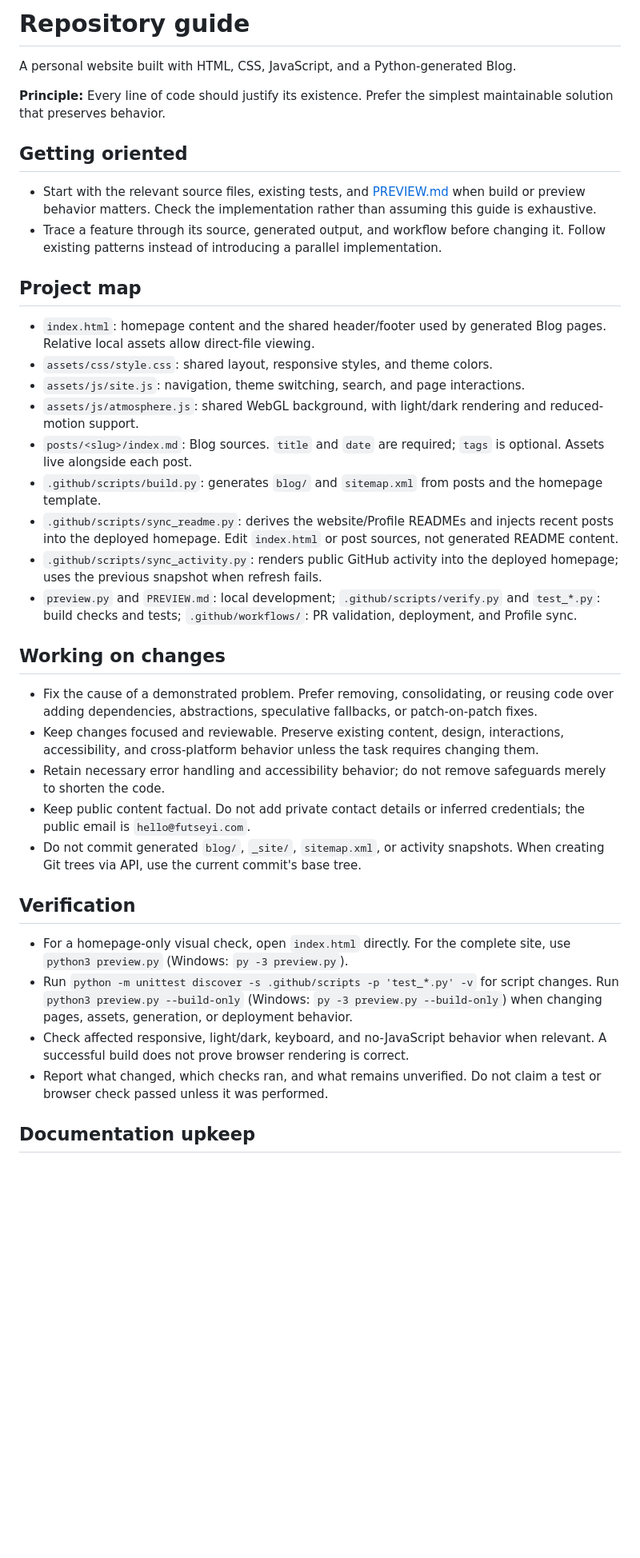
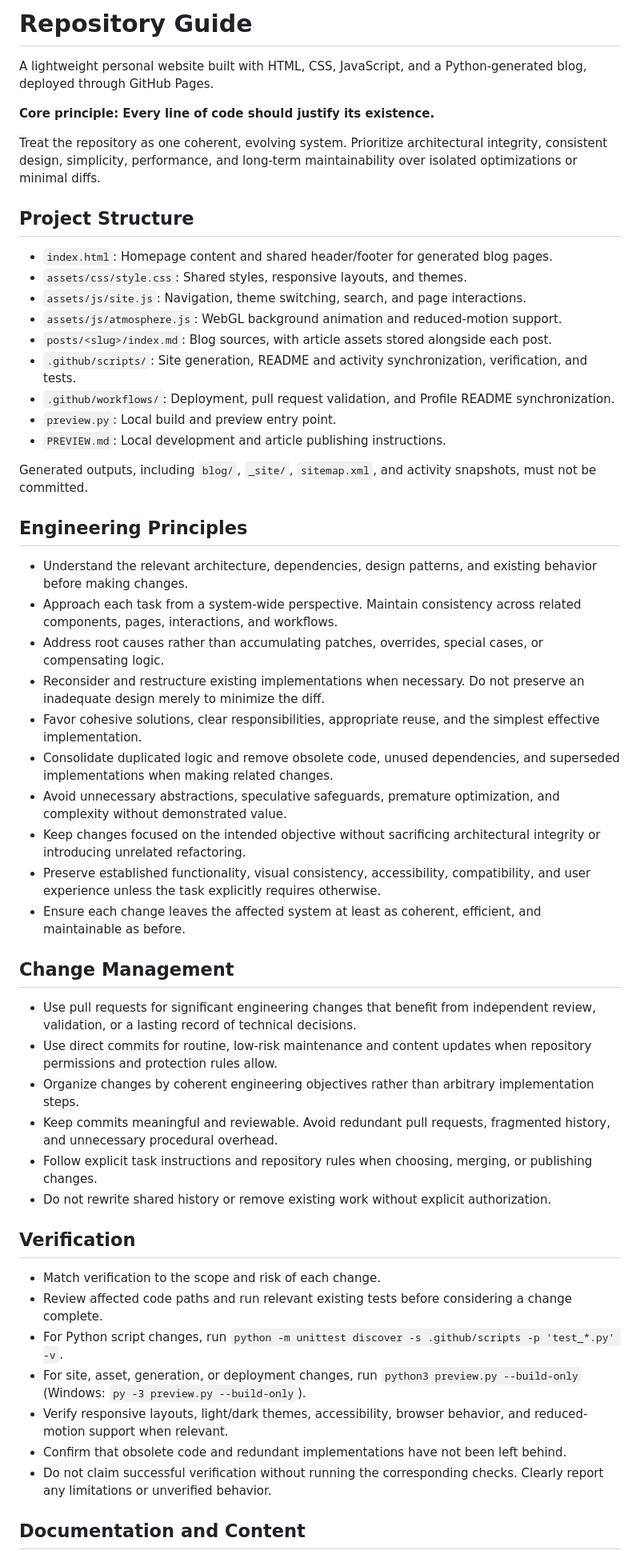
Before and after one commit to FuTseYi/futseyi.github.io, a Markdown page: AGENTS.md, the part around one of its changes. Shown at 80% size. GitHub-like rendering; blank space fills up the shorter version.

Commit message:
docs: align agent guidance with holistic engineering principles

```diff
--- a/AGENTS.md
+++ b/AGENTS.md
@@ -1,40 +1,56 @@
-# Repository guide
+# Repository Guide
 
-A personal website built with HTML, CSS, JavaScript, and a Python-generated Blog.
+A lightweight personal website built with HTML, CSS, JavaScript, and a Python-generated blog, deployed through GitHub Pages.
 
-**Principle:** Every line of code should justify its existence. Prefer the simplest maintainable solution that preserves behavior.
+**Core principle: Every line of code should justify its existence.**
 
-## Getting oriented
+Treat the repository as one coherent, evolving system. Prioritize architectural integrity, consistent design, simplicity, performance, and long-term maintainability over isolated optimizations or minimal diffs.
 
-- Start with the relevant source files, existing tests, and [PREVIEW.md](PREVIEW.md) when build or preview behavior matters. Check the implementation rather than assuming this guide is exhaustive.
-- Trace a feature through its source, generated output, and workflow before changing it. Follow existing patterns instead of introducing a parallel implementation.
+## Project Structure
 
-## Project map
+- `index.html`: Homepage content and shared header/footer for generated blog pages.
+- `assets/css/style.css`: Shared styles, responsive layouts, and themes.
+- `assets/js/site.js`: Navigation, theme switching, search, and page interactions.
+- `assets/js/atmosphere.js`: WebGL background animation and reduced-motion support.
+- `posts/<slug>/index.md`: Blog sources, with article assets stored alongside each post.
+- `.github/scripts/`: Site generation, README and activity synchronization, verification, and tests.
+- `.github/workflows/`: Deployment, pull request validation, and Profile README synchronization.
+- `preview.py`: Local build and preview entry point.
+- `PREVIEW.md`: Local development and article publishing instructions.
 
-- `index.html`: homepage content and the shared header/footer used by generated Blog pages. Relative local assets allow direct-file viewing.
-- `assets/css/style.css`: shared layout, responsive styles, and theme colors.
-- `assets/js/site.js`: navigation, theme switching, search, and page interactions.
-- `assets/js/atmosphere.js`: shared WebGL background, with light/dark rendering and reduced-motion support.
-- `posts/<slug>/index.md`: Blog sources. `title` and `date` are required; `tags` is optional. Assets live alongside each post.
-- `.github/scripts/build.py`: generates `blog/` and `sitemap.xml` from posts and the homepage template.
-- `.github/scripts/sync_readme.py`: derives the website/Profile READMEs and injects recent posts into the deployed homepage. Edit `index.html` or post sources, not generated README content.
-- `.github/scripts/sync_activity.py`: renders public GitHub activity into the deployed homepage; uses the previous snapshot when refresh fails.
-- `preview.py` and `PREVIEW.md`: local development; `.github/scripts/verify.py` and `test_*.py`: build checks and tests; `.github/workflows/`: PR validation, deployment, and Profile sync.
+Generated outputs, including `blog/`, `_site/`, `sitemap.xml`, and activity snapshots, must not be committed.
 
-## Working on changes
+## Engineering Principles
 
-- Fix the cause of a demonstrated problem. Prefer removing, consolidating, or reusing code over adding dependencies, abstractions, speculative fallbacks, or patch-on-patch fixes.
-- Keep changes focused and reviewable. Preserve existing content, design, interactions, accessibility, and cross-platform behavior unless the task requires changing them.
-- Retain necessary error handling and accessibility behavior; do not remove safeguards merely to shorten the code.
-- Keep public content factual. Do not add private contact details or inferred credentials; the public email is `hello@futseyi.com`.
-- Do not commit generated `blog/`, `_site/`, `sitemap.xml`, or activity snapshots. When creating Git trees via API, use the current commit's base tree.
+- Understand the relevant architecture, dependencies, design patterns, and existing behavior before making changes.
+- Approach each task from a system-wide perspective. Maintain consistency across related components, pages, interactions, and workflows.
+- Address root causes rather than accumulating patches, overrides, special cases, or compensating logic.
+- Reconsider and restructure existing implementations when necessary. Do not preserve an inadequate design merely to minimize the diff.
+- Favor cohesive solutions, clear responsibilities, appropriate reuse, and the simplest effective implementation.
+- Consolidate duplicated logic and remove obsolete code, unused dependencies, and superseded implementations when making related changes.
+- Avoid unnecessary abstractions, speculative safeguards, premature optimization, and complexity without demonstrated value.
+- Keep changes focused on the intended objective without sacrificing architectural integrity or introducing unrelated refactoring.
+- Preserve established functionality, visual consistency, accessibility, compatibility, and user experience unless the task explicitly requires otherwise.
+- Ensure each change leaves the affected system at least as coherent, efficient, and maintainable as before.
+
+## Change Management
+
+- Use pull requests for significant engineering changes that benefit from independent review, validation, or a lasting record of technical decisions.
+- Use direct commits for routine, low-risk maintenance and content updates when repository permissions and protection rules allow.
+- Organize changes by coherent engineering objectives rather than arbitrary implementation steps.
+- Keep commits meaningful and reviewable. Avoid redundant pull requests, fragmented history, and unnecessary procedural overhead.
+- Follow explicit task instructions and repository rules when choosing, merging, or publishing changes.
+- Do not rewrite shared history or remove existing work without explicit authorization.
 
 ## Verification
 
-- For a homepage-only visual check, open `index.html` directly. For the complete site, use `python3 preview.py` (Windows: `py -3 preview.py`).
-- Run `python -m unittest discover -s .github/scripts -p 'test_*.py' -v` for script changes. Run `python3 preview.py --build-only` (Windows: `py -3 preview.py --build-only`) when changing pages, assets, generation, or deployment behavior.
-- Check affected responsive, light/dark, keyboard, and no-JavaScript behavior when relevant. A successful build does not prove browser rendering is correct.
-- Report what changed, which checks ran, and what remains unverified. Do not claim a test or browser check passed unless it was performed.
+- Match verification to the scope and risk of each change.
+- Review affected code paths and run relevant existing tests before considering a change complete.
+- For Python script changes, run `python -m unittest discover -s .github/scripts -p 'test_*.py' -v`.
+- For site, asset, generation, or deployment changes, run `python3 preview.py --build-only` (Windows: `py -3 preview.py --build-only`).
+- Verify responsive layouts, light/dark themes, accessibility, browser behavior, and reduced-motion support when relevant.
+- Confirm that obsolete code and redundant implementations have not been left behind.
+- Do not claim successful verification without running the corresponding checks. Clearly report any limitations or unverified behavior.
 
-## Documentation upkeep
+## Documentation and Content
 
```
Also changed, not shown: other parts of AGENTS.md (+6 -3 lines).
